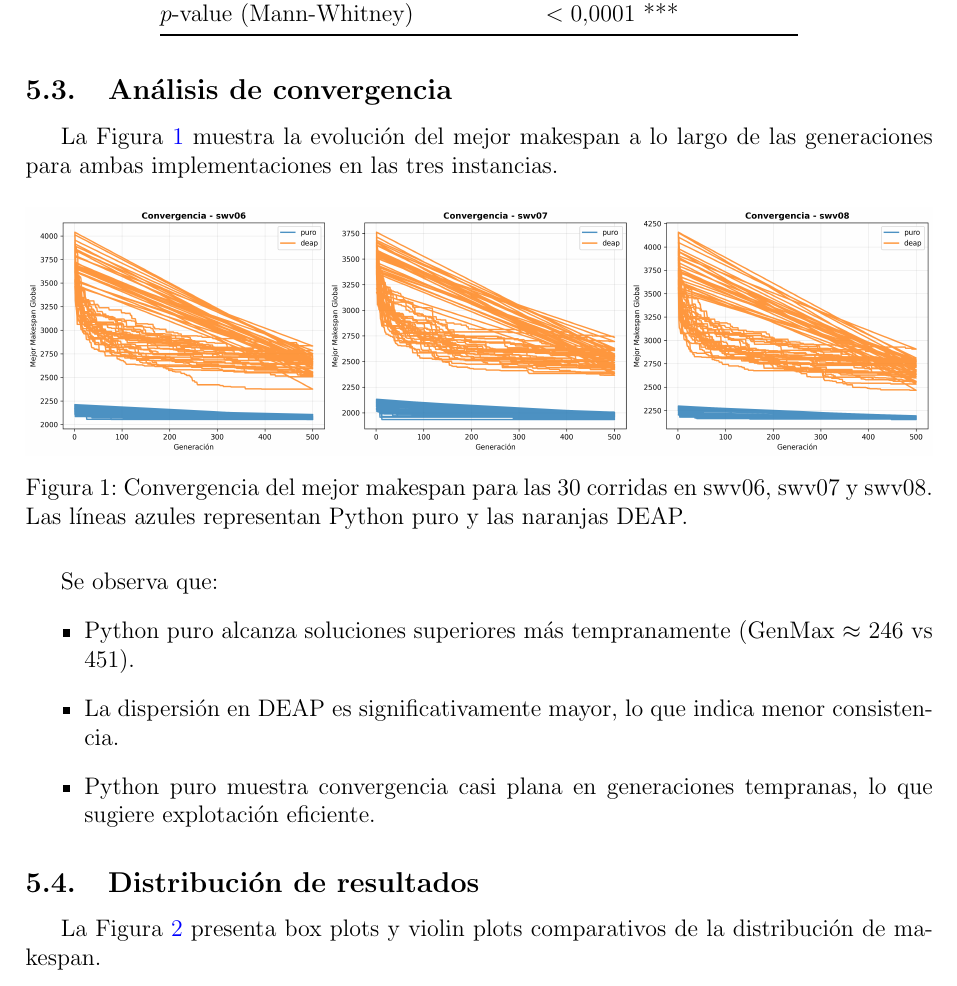
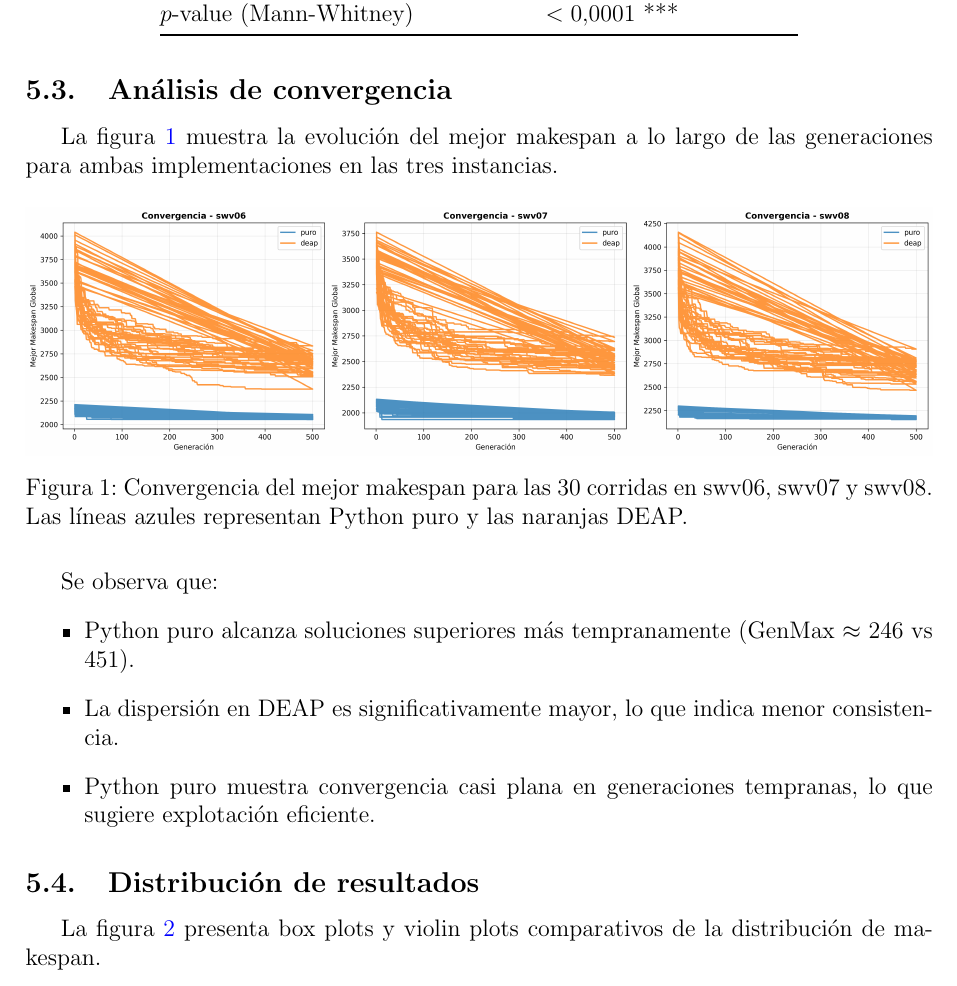
Before and after one commit to jorgeceferinovaldez/jssp_ae, a LaTeX document (informe/jssp_comparacion.tex): part of page 11 of 17, cut so that both start at the same text. Compiled offline with pdfLaTeX.

Commit message:
modified:   informe/jssp_comparacion.tex

```diff
--- a/informe/jssp_comparacion.tex
+++ b/informe/jssp_comparacion.tex
@@ -15,6 +15,7 @@
 \usepackage{subcaption}
 \usepackage{fancyhdr}
 \usepackage{tikz}
+\usepackage{pdflscape}
 \usetikzlibrary{calc}
 
 % Configuración de hipervínculos
@@ -432,7 +433,7 @@ $p$-value (Mann-Whitney) & \multicolumn{2}{c}{$< 0.0001$ ***} \\
 
 \subsection{Análisis de convergencia}
 
-La Figura \ref{fig:convergencia} muestra la evolución del mejor makespan a lo largo de las generaciones para ambas implementaciones en las tres instancias.
+La figura \ref{fig:convergencia} muestra la evolución del mejor makespan a lo largo de las generaciones para ambas implementaciones en las tres instancias.
 
 \begin{figure}[H]
     \centering
@@ -450,5 +451,5 @@ Se observa que:
 
 \subsection{Distribución de resultados}
 
-La Figura \ref{fig:distribucion} presenta box plots y violin plots comparativos de la distribución de makespan.
+La figura \ref{fig:distribucion} presenta box plots y violin plots comparativos de la distribución de makespan.
 
```
Also changed, not shown: informe/jssp_comparacion.pdf, informe/jssp_comparacion.tex (2 more changed lines), 4 other files.
